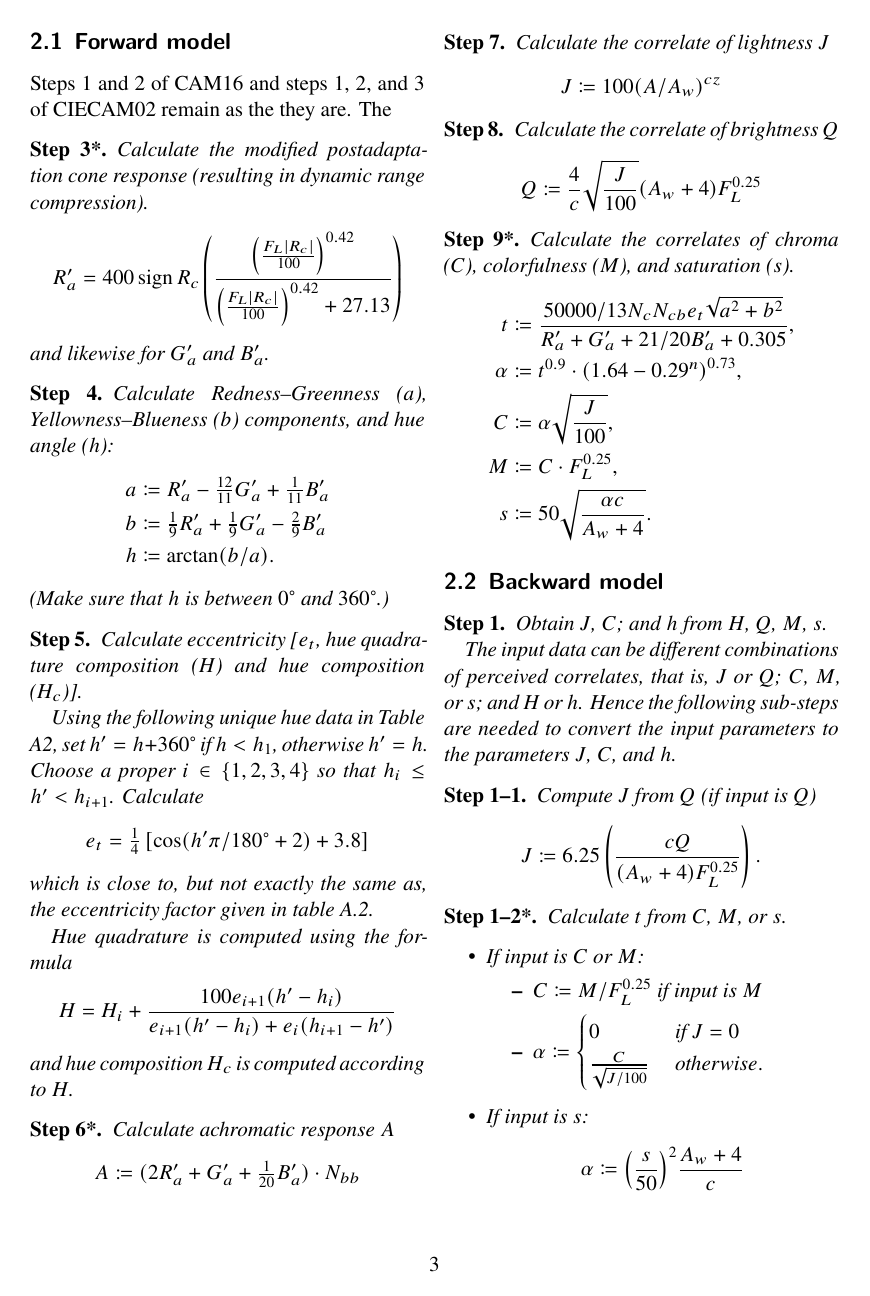
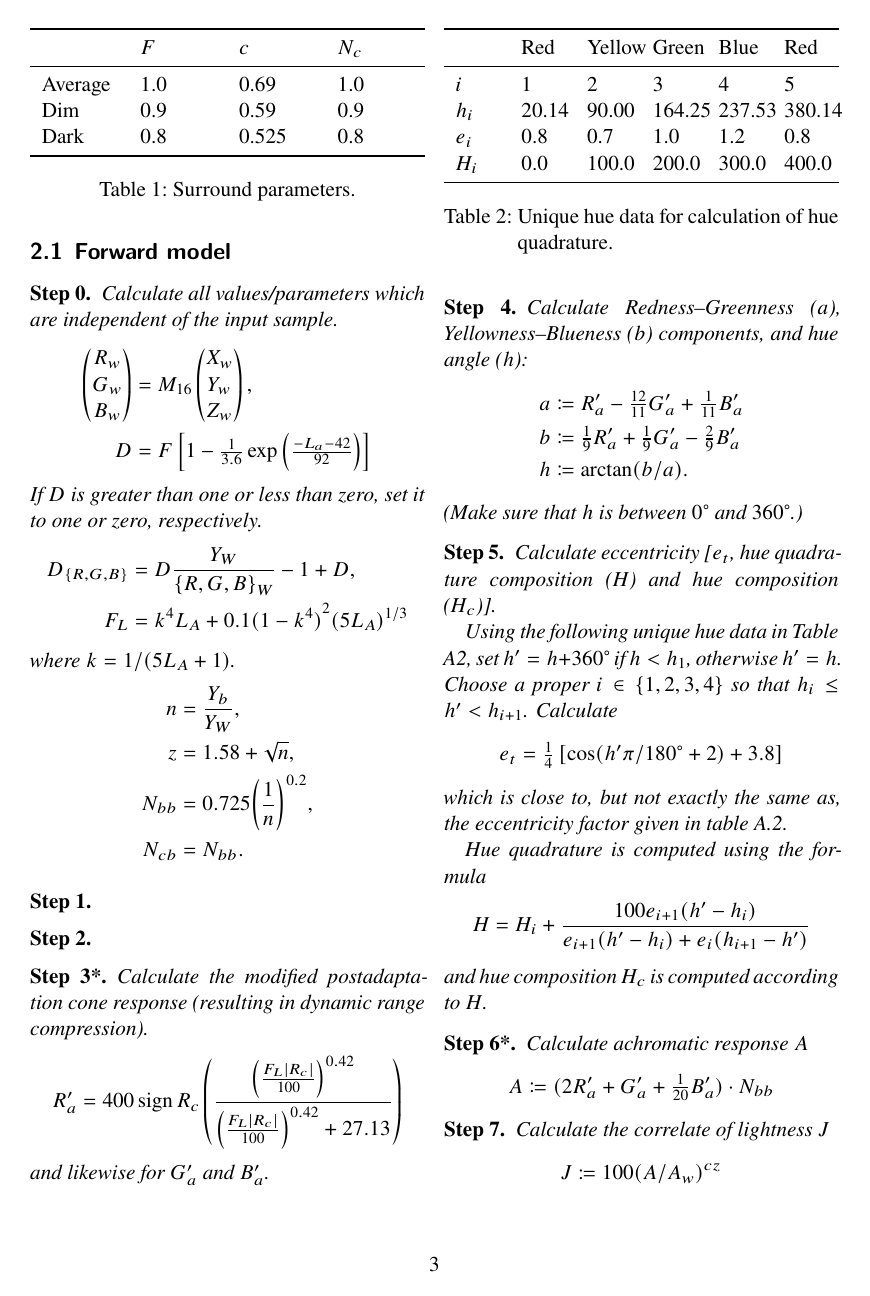
Before and after one commit to nschloe/note-on-cam16, a LaTeX paper (main.tex): page 3 of 4 before the commit and page 3 of 5 after it. Compiled offline with XeLaTeX.

Commit message:
add tables

```diff
--- a/main.tex
+++ b/main.tex
@@ -11,6 +11,8 @@
 \usepackage{microtype}
 \usepackage{amsmath}
 \usepackage{mathtools}
+\usepackage{booktabs}
+\usepackage{tabularx}
 
 % <https://tex.stackexchange.com/a/43009/13262>
 \DeclarePairedDelimiter\abs{\lvert}{\rvert}%
@@ -183,14 +185,72 @@ if $M$ is given, compute $C\coloneqq M / F_L^{0.25}$ and then
 \end{cases}\]
 
 
+
 \section{Full model}
 
 All steps that differ from the original model are marked with an asterisk (*).
 
 \subsection{Forward model}
 
-Steps 1 and 2 of CAM16 and steps 1, 2, and 3 of CIECAM02 remain as the they are.
-The
+\begin{step}[0]
+Calculate all values/parameters which are independent
+of the input sample.
+\begin{align*}
+  \begin{pmatrix}R_w\\G_w\\B_w\end{pmatrix}
+    &= M_{16}
+  \begin{pmatrix}X_w\\Y_w\\Z_w\end{pmatrix},\\
+    D &= F \left[1 - \tfrac{1}{3.6} \exp\left(\tfrac{-L_a-42}{92}\right)\right]
+\end{align*}
+If $D$ is greater than one or less than zero, set it to one or zero,
+respectively.
+\begin{align*}
+  D_{\{R,G,B\}} &= D\frac{Y_W}{{\{R,G,B\}}_W} -1 + D,\\
+  F_L &= k^4 L_A + 0.1 {(1-k^4)}^2 {(5L_A)}^{1/3}
+\end{align*}
+  where $k=1 / (5L_A + 1)$.
+\begin{align*}
+  n &= \frac{Y_b}{Y_W},\\
+  z &= 1.58 + \sqrt{n},\\
+  N_{bb} &= 0.725 {\left(\frac{1}{n}\right)}^{0.2},\\
+  N_{cb} &= N_{bb}.
+\end{align*}
+\end{step}
+
+\begin{table}\centering
+  \begin{tabularx}{\linewidth}{XXXX}
+  \toprule
+          & $F$ & $c$   & $N_c$\\
+  \midrule
+  Average & 1.0 & 0.69  & 1.0\\
+  Dim     & 0.9 & 0.59  & 0.9\\
+  Dark    & 0.8 & 0.525 & 0.8\\
+  \bottomrule
+\end{tabularx}
+\caption{Surround parameters.}
+\end{table}
+
+
+\begin{table}\centering
+  \begin{tabularx}{\linewidth}{XXXXXX}
+  \toprule
+        & Red   & Yellow & Green & Blue   & Red\\
+  \midrule
+  $i$   & 1     & 2     & 3      & 4      & 5\\
+  $h_i$ & 20.14 & 90.00 & 164.25 & 237.53 & 380.14\\
+  $e_i$ & 0.8   & 0.7   & 1.0    & 1.2    & 0.8\\
+  $H_i$ & 0.0   & 100.0 & 200.0  & 300.0  & 400.0\\
+  \bottomrule
+\end{tabularx}
+\caption{Unique hue data for calculation of hue quadrature.}
+\end{table}
+
+\begin{step}[1]
+  % TODO
+\end{step}
+
+\begin{step}[2]
+  % TODO
+\end{step}
 
 \begin{step}[3*]
 Calculate the modified postadaptation cone response
```
Also changed, not shown: main.tex (3 more changed lines).
